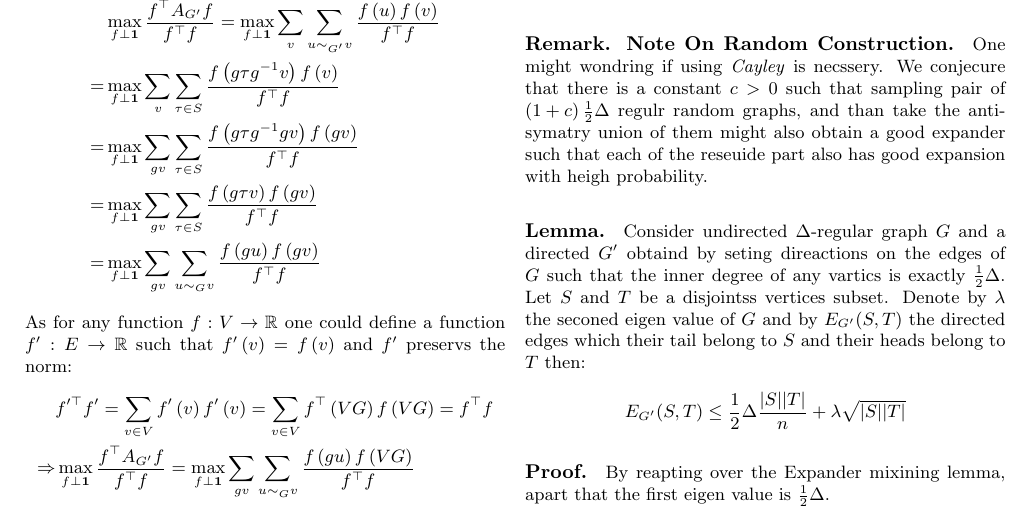
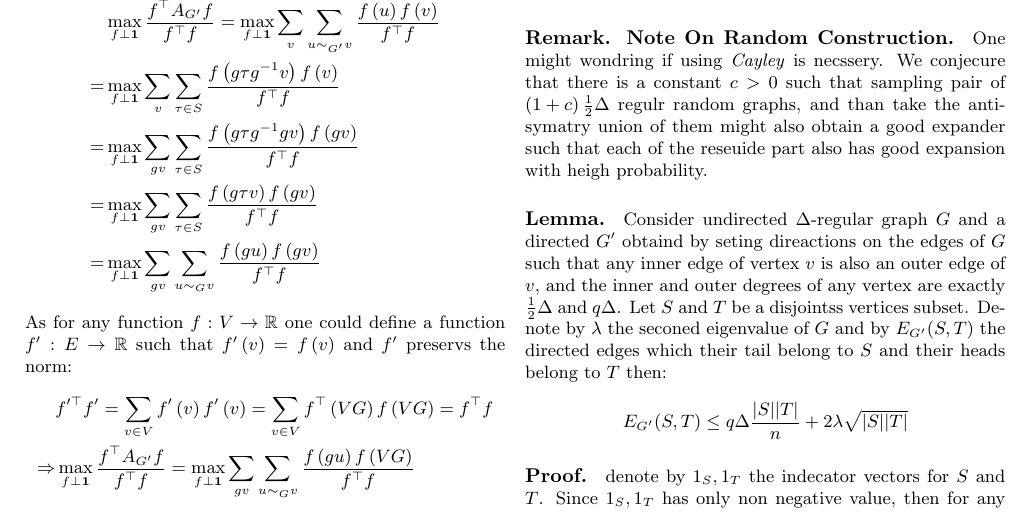
Before and after one commit to dudupo/Academic, a LaTeX document (projects/NLTES_project/ldpc_ltc.tex): part of page 6 of 7, cut so that both start at the same text. Compiled offline with pdfLaTeX.

Commit message:
compiling -Wed Feb  1 03:36:41 PM IST 2023

```diff
--- a/projects/NLTES_project/ldpc_ltc.tex
+++ b/projects/NLTES_project/ldpc_ltc.tex
@@ -412,13 +412,13 @@
   \paragraph{Remark. Regarding Quantum Codes.} Notice that any complex designed to hold CSS qLDPC codes must have constant length cycles. Otherwise, the distance of $C_{x}$ will not be constant, and therefore the condition $H_{x}H_{z}^{\top} =0$ could be satisfied only if $H_{z}$ is not a constant row-weight matrix, Put differently $C_{z}$ is not an LDPC code. Consequently, any trial to generalize the construction for obtaining quantum codes must not rely on that claim.
 
   \paragraph{Remark. Note On Random Construction.} One might wondring if using \emph{Cayley} is necssery. We conjecure that there is a constant $c > 0$ such that sampling pair of  $\left( 1 + c \right)\frac{1}{2}\Delta$ regulr random graphs, and than take the anti-symatry union of them might also obtain a good expander such that each of the reseuide part also has good expansion with heigh probability.
-  \paragraph{Lemma.} Consider undirected $\Delta$-regular graph $G$ and a directed $G^{\prime}$ obtaind by seting direactions on the edges of $G$ such that the inner degree of any vartics is exactly $\frac{1}{2} \Delta$. Let $S$ and $T$ be a disjointss vertices subset. Denote by $\lambda$ the seconed eigen value of $G$ and by $E_{G^{\prime}}(S,T)$ the directed edges which their tail belong to $S$ and their heads belong to $T$ then:
+  \paragraph{Lemma.} Consider undirected $\Delta$-regular graph $G$ and a directed $G^{\prime}$ obtaind by seting direactions on the edges of $G$ such that any inner edge of vertex $v$ is also an outer edge of $v$, and the inner and outer degrees of any vertex are exactly $\frac{1}{2} \Delta$ and $q\Delta$. Let $S$ and $T$ be a disjointss vertices subset. Denote by $\lambda$ the seconed eigenvalue of $G$ and by $E_{G^{\prime}}(S,T)$ the directed edges which their tail belong to $S$ and their heads belong to $T$ then:
   \begin{equation*}
     \begin{split}
-      E_{G^{\prime}}(S,T) \le \frac{1}{2}\Delta\frac{|S||T|}{n} + \lambda\sqrt{|S||T|}
+      E_{G^{\prime}}(S,T) \le q\Delta\frac{|S||T|}{n} + 2\lambda\sqrt{|S||T|}
     \end{split}
   \end{equation*}
-  \paragraph{Proof.} By reapting over the Expander mixining lemma, apart that the first eigen value is $\frac{1}{2}\Delta$.
+  \paragraph{Proof.} denote by $1_{S}, 1_{T}$ the indecator vectors for $S$ and $T$. Since $1_{S},1_{T}$ has only non negative value, then for any non-negative matrix $B$ it follows that $1_{S}^{\top}B 1_{T} > 0$. Denote by $A_{G^\prime}$ the adjacency matrix of $G^{\prime}$ and by $B$ the adjacency matrix of the graph $G/G^{\prime}$.
     \section{Good Quantum Codes, logaritmic-check-weight.}
 In the following section we will construct a family of complexes on which we will define a pairs of Tanner Codes, evently, they will used to compose a CSS pairs of good quantum codes.
   \paragraph{Inifinte Family Of Tanner Quantum Codes.}
```
Also changed, not shown: projects/pdfs/ldpc_ltc.pdf, projects/NLTES_project/ldpc_ltc.tex (2 more changed lines).
